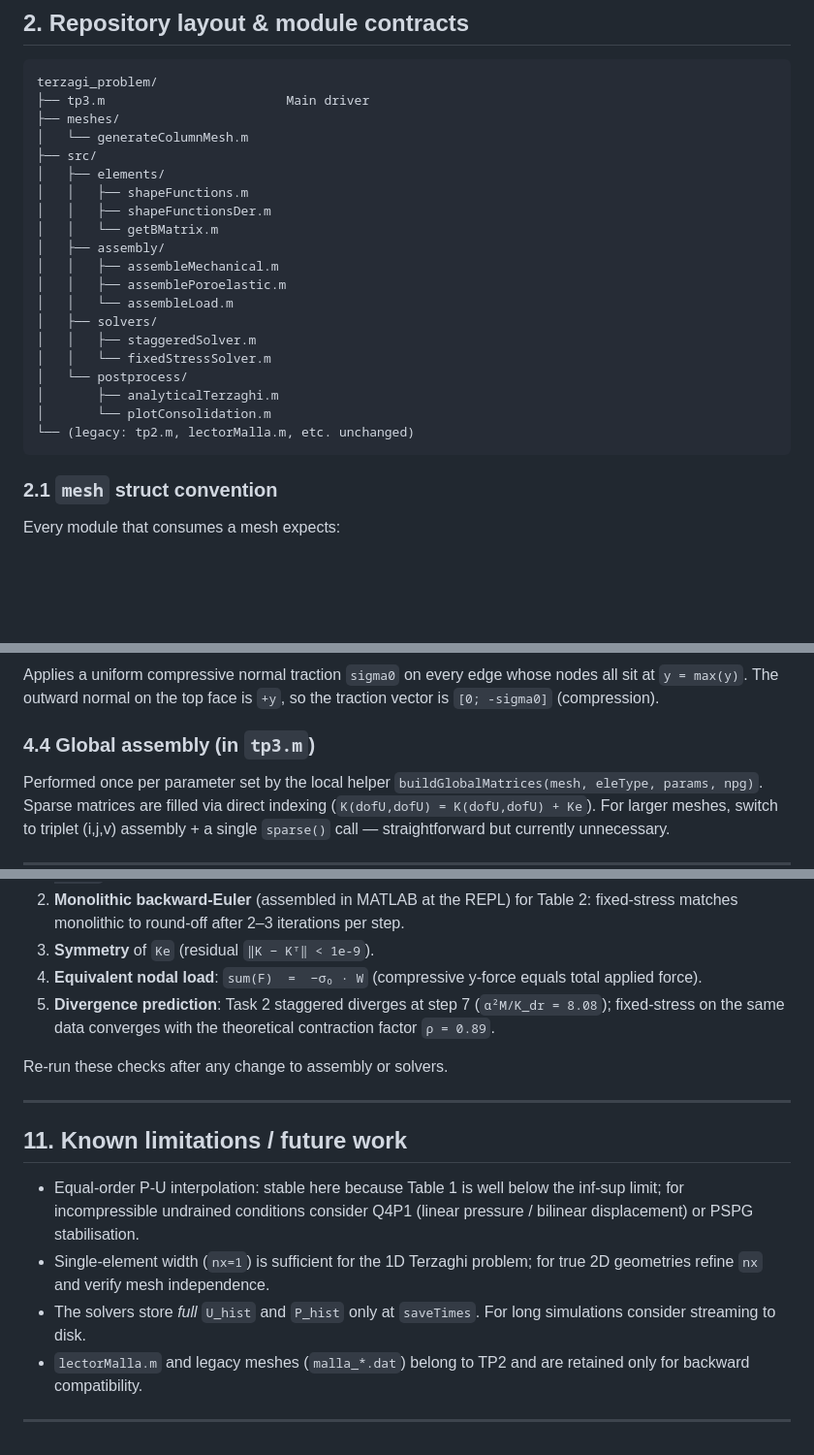
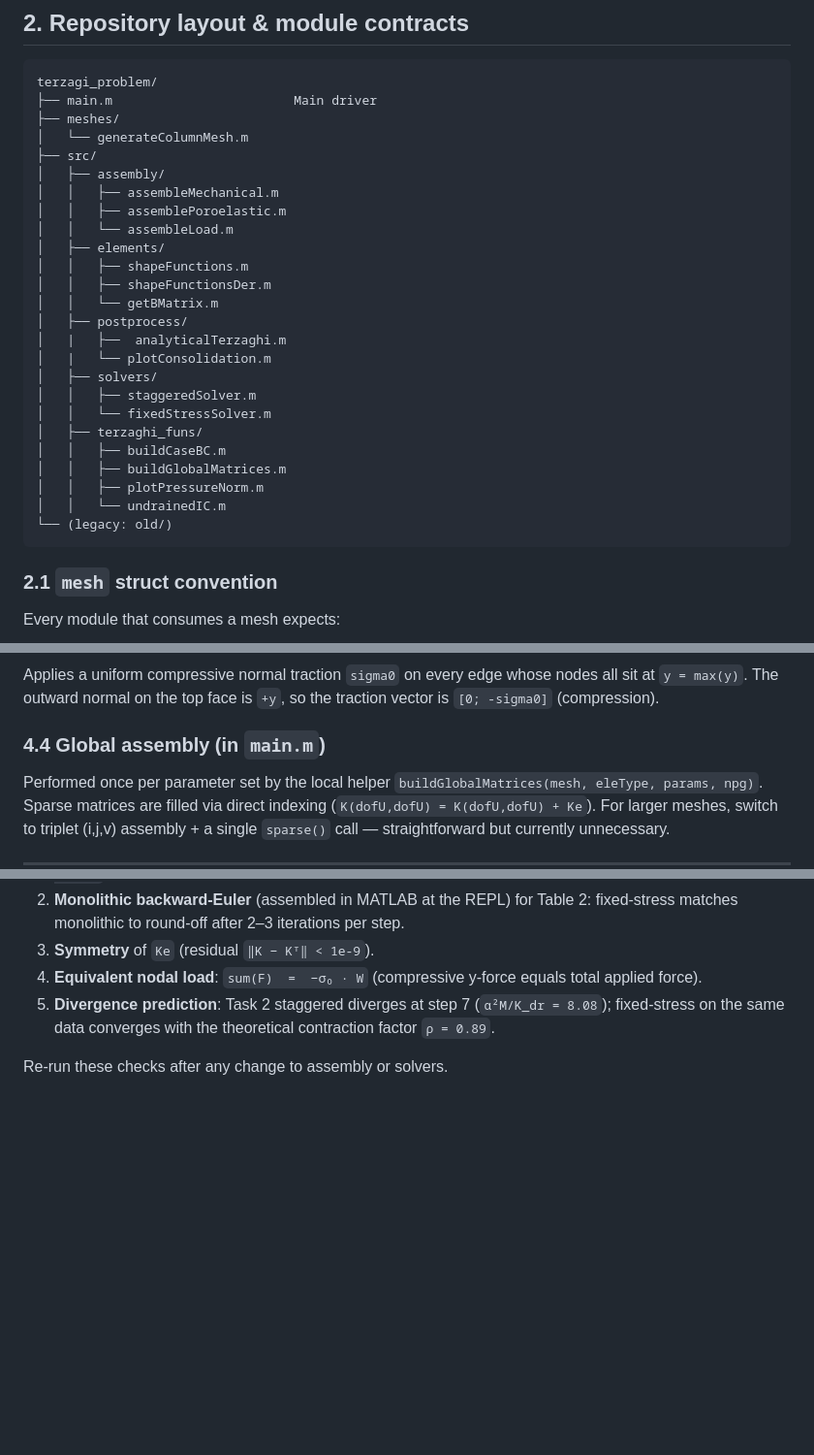
Before and after one commit to vnemegabriel/terzaghi_problem, a Markdown page: documentation/developer_guide.md, 3 parts joined by grey strips. Shown at 97% size. GitHub-like rendering; blank space fills up the shorter version.

Commit message:
dev modifs

````diff
--- a/documentation/developer_guide.md
+++ b/documentation/developer_guide.md
@@ -76,25 +76,30 @@ Contraction factor:  ρ_fs = α²M / (K_dr + α²M)  <  1  always.
 
 ```
 terzagi_problem/
-├── tp3.m                        Main driver
+├── main.m                        Main driver
 ├── meshes/
 │   └── generateColumnMesh.m
 ├── src/
+│   ├── assembly/
+│   │   ├── assembleMechanical.m
+│   │   ├── assemblePoroelastic.m
+│   │   └── assembleLoad.m
 │   ├── elements/
 │   │   ├── shapeFunctions.m
 │   │   ├── shapeFunctionsDer.m
 │   │   └── getBMatrix.m
-│   ├── assembly/
-│   │   ├── assembleMechanical.m
-│   │   ├── assemblePoroelastic.m
-│   │   └── assembleLoad.m
+│   ├── postprocess/
+│   |   ├──  analyticalTerzaghi.m
+│   |   └── plotConsolidation.m
 │   ├── solvers/
 │   │   ├── staggeredSolver.m
 │   │   └── fixedStressSolver.m
-│   └── postprocess/
-│       ├── analyticalTerzaghi.m
-│       └── plotConsolidation.m
-└── (legacy: tp2.m, lectorMalla.m, etc. unchanged)
+│   ├── terzaghi_funs/
+│   │   ├── buildCaseBC.m
+│   │   ├── buildGlobalMatrices.m
+│   │   ├── plotPressureNorm.m
+│   │   └── undrainedIC.m
+└── (legacy: old/)
 ```
 
 ### 2.1 `mesh` struct convention
@@ -177,7 +182,7 @@ Applies a uniform compressive normal traction `sigma0` on every edge whose
 nodes all sit at `y = max(y)`. The outward normal on the top face is `+y`,
 so the traction vector is `[0; -sigma0]` (compression).
 
-### 4.4 Global assembly (in `tp3.m`)
+### 4.4 Global assembly (in `main.m`)
 
 Performed once per parameter set by the local helper
 `buildGlobalMatrices(mesh, eleType, params, npg)`. Sparse matrices are
@@ -374,19 +379,3 @@ The implementation was sanity-checked against:
    theoretical contraction factor `ρ = 0.89`.
 
 Re-run these checks after any change to assembly or solvers.
-
----
-
-## 11. Known limitations / future work
-
-* Equal-order P-U interpolation: stable here because Table 1 is well below
-  the inf-sup limit; for incompressible undrained conditions consider
-  Q4P1 (linear pressure / bilinear displacement) or PSPG stabilisation.
-* Single-element width (`nx=1`) is sufficient for the 1D Terzaghi
-  problem; for true 2D geometries refine `nx` and verify mesh independence.
-* The solvers store *full* `U_hist` and `P_hist` only at `saveTimes`. For
-  long simulations consider streaming to disk.
-* `lectorMalla.m` and legacy meshes (`malla_*.dat`) belong to TP2 and are
-  retained only for backward compatibility.
-
----
````
Also changed, not shown: other parts of documentation/developer_guide.md (+2 -2 lines).
